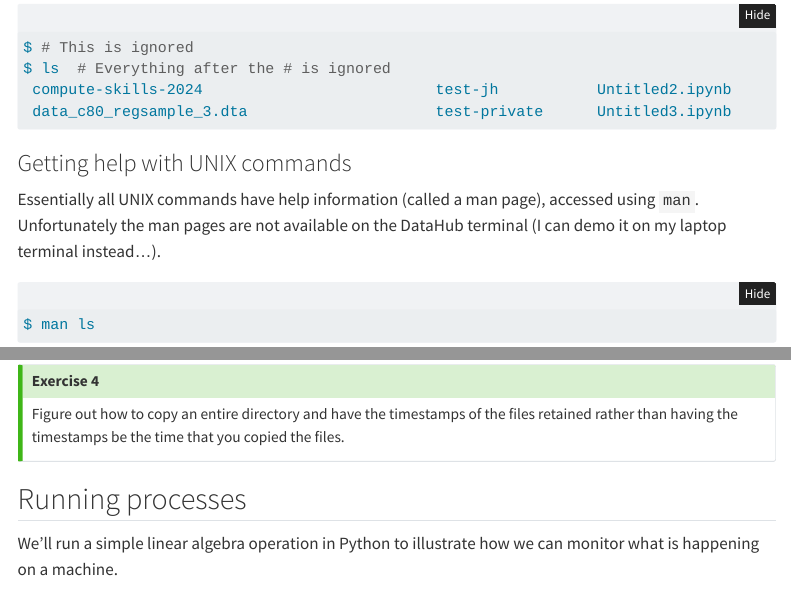
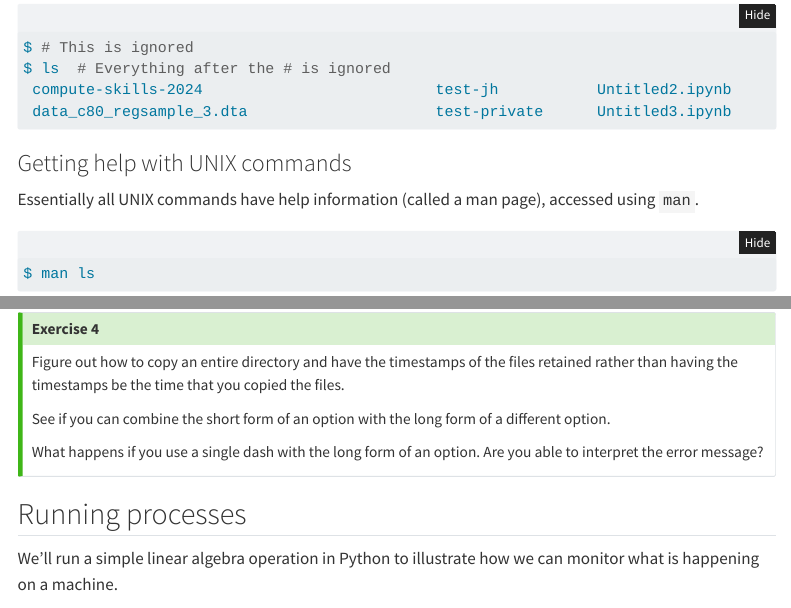
Before and after one commit to berkeley-scf/compute-skills-2024, a Quarto document (units/intro-computing.qmd): the page in a window 1100 px wide, from 9770 px down, and a second part further down, joined at a grey line. Rendered offline with R 4.5, knitr and Pandoc in place of Quarto, with nearby package versions; menus at the side of the page are left out; long lines of code are wrapped.

Commit message:
Update computing exercises.

````diff
--- a/units/intro-computing.qmd
+++ b/units/intro-computing.qmd
@@ -438,7 +438,6 @@ $ ls  # Everything after the # is ignored
 ### Getting help with UNIX commands
 
 Essentially all UNIX commands have  help information (called a man page), accessed using `man`.
-Unfortunately the man pages are not available on the DataHub terminal (I can demo it on my laptop terminal instead...).
 
 ```bash
 $ man ls
@@ -562,6 +561,10 @@ Figure out how to list out the files in a directory in order of decreasing file
 
 Figure out how to copy an entire directory and have the timestamps of the files retained rather than having the timestamps be the time that you copied the files.
 
+See if you can combine the short form of an option with the long form of a different option.
+
+What happens if you use a single dash with the long form of an option. Are you able to interpret the error message?
+
 :::
 
 ## Running processes
````
Also changed, not shown: units/intro-python.qmd (+2 -0 lines).
